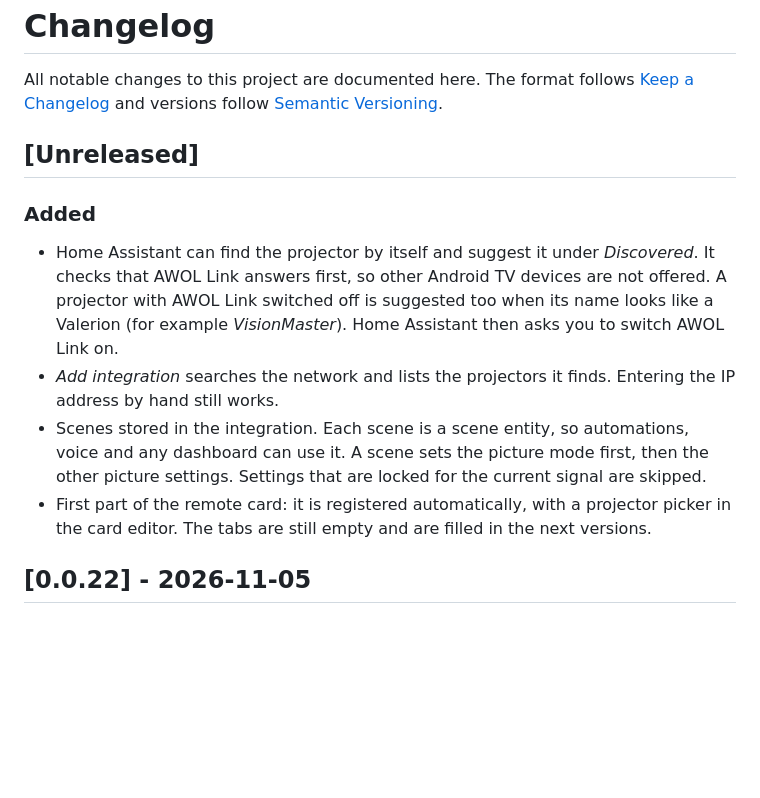
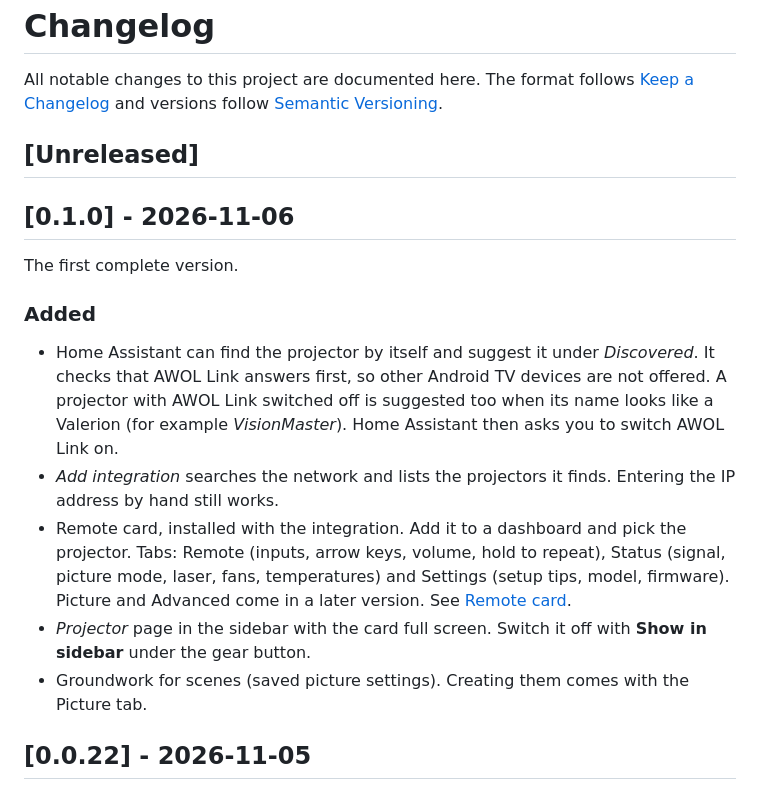
Before and after one commit to The-HBA/ha-valerion, a Markdown page: CHANGELOG.md, the part around the change. GitHub-like rendering; blank space fills up the shorter version.

```diff
--- a/CHANGELOG.md
+++ b/CHANGELOG.md
@@ -6,11 +6,16 @@ All notable changes to this project are documented here. The format follows
 
 ## [Unreleased]
 
+## [0.1.0] - 2026-11-06
+
+The first complete version.
+
 ### Added
 - Home Assistant can find the projector by itself and suggest it under *Discovered*. It checks that AWOL Link answers first, so other Android TV devices are not offered. A projector with AWOL Link switched off is suggested too when its name looks like a Valerion (for example *VisionMaster*). Home Assistant then asks you to switch AWOL Link on.
 - *Add integration* searches the network and lists the projectors it finds. Entering the IP address by hand still works.
-- Scenes stored in the integration. Each scene is a scene entity, so automations, voice and any dashboard can use it. A scene sets the picture mode first, then the other picture settings. Settings that are locked for the current signal are skipped.
-- First part of the remote card: it is registered automatically, with a projector picker in the card editor. The tabs are still empty and are filled in the next versions.
+- Remote card, installed with the integration. Add it to a dashboard and pick the projector. Tabs: Remote (inputs, arrow keys, volume, hold to repeat), Status (signal, picture mode, laser, fans, temperatures) and Settings (setup tips, model, firmware). Picture and Advanced come in a later version. See [Remote card](README.md#remote-card).
+- *Projector* page in the sidebar with the card full screen. Switch it off with **Show in sidebar** under the gear button.
+- Groundwork for scenes (saved picture settings). Creating them comes with the Picture tab.
 
 ## [0.0.22] - 2026-11-05
 
```
Also changed, not shown: README.md (+32 -2 lines), docs/images/card-remote.png (added), docs/images/card-status.png (added), 5 other files.
